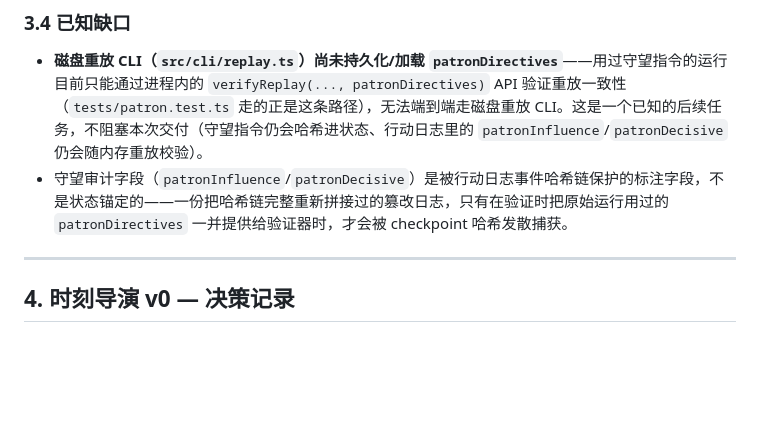
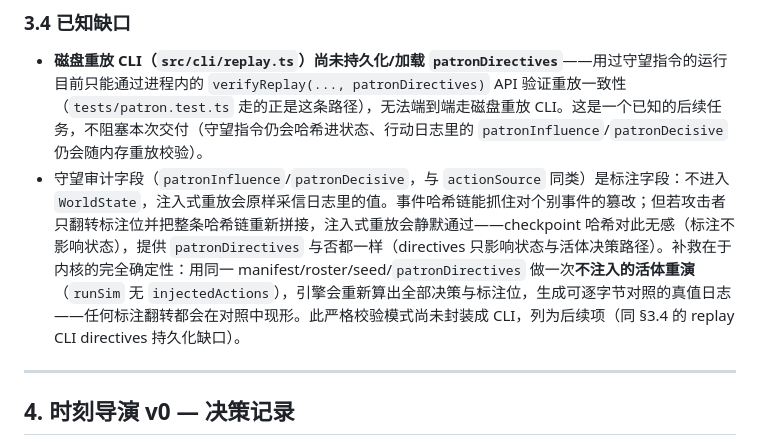
Before and after one commit to Keco-Studio/keco-world, a Markdown page: docs/product-shell.md, the part around the change. Drawn GitHub-style; blank space fills up the shorter version.

Commit message:
docs: correct annotation-field tamper caveat - live re-simulation is the audit recourse
Co-Authored-By: Claude Fable 5 <noreply@anthropic.com>

```diff
--- a/docs/product-shell.md
+++ b/docs/product-shell.md
@@ -98,7 +98,7 @@ chosen PATRON_TILT = 150（所有候选值中最大且在 3 个种子上都过
 ### 3.4 已知缺口
 
 - **磁盘重放 CLI（`src/cli/replay.ts`）尚未持久化/加载 `patronDirectives`**——用过守望指令的运行目前只能通过进程内的 `verifyReplay(..., patronDirectives)` API 验证重放一致性（`tests/patron.test.ts` 走的正是这条路径），无法端到端走磁盘重放 CLI。这是一个已知的后续任务，不阻塞本次交付（守望指令仍会哈希进状态、行动日志里的 `patronInfluence`/`patronDecisive` 仍会随内存重放校验）。
-- 守望审计字段（`patronInfluence`/`patronDecisive`）是被行动日志事件哈希链保护的标注字段，不是状态锚定的——一份把哈希链完整重新拼接过的篡改日志，只有在验证时把原始运行用过的 `patronDirectives` 一并提供给验证器时，才会被 checkpoint 哈希发散捕获。
+- 守望审计字段（`patronInfluence`/`patronDecisive`，与 `actionSource` 同类）是标注字段：不进入 `WorldState`，注入式重放会原样采信日志里的值。事件哈希链能抓住对个别事件的篡改；但若攻击者只翻转标注位并把整条哈希链重新拼接，注入式重放会静默通过——checkpoint 哈希对此无感（标注不影响状态），提供 `patronDirectives` 与否都一样（directives 只影响状态与活体决策路径）。补救在于内核的完全确定性：用同一 manifest/roster/seed/`patronDirectives` 做一次**不注入的活体重演**（`runSim` 无 `injectedActions`），引擎会重新算出全部决策与标注位，生成可逐字节对照的真值日志——任何标注翻转都会在对照中现形。此严格校验模式尚未封装成 CLI，列为后续项（同 §3.4 的 replay CLI directives 持久化缺口）。
 
 ---
 
```
